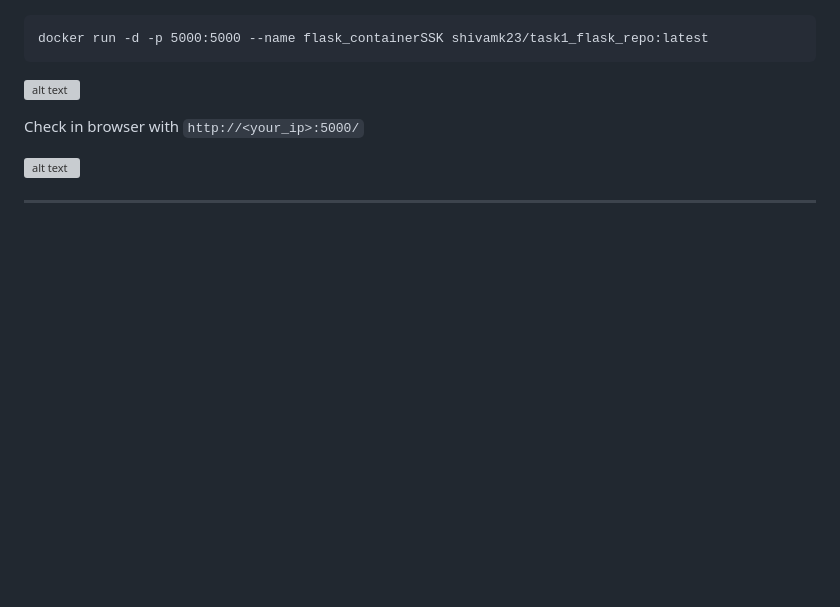
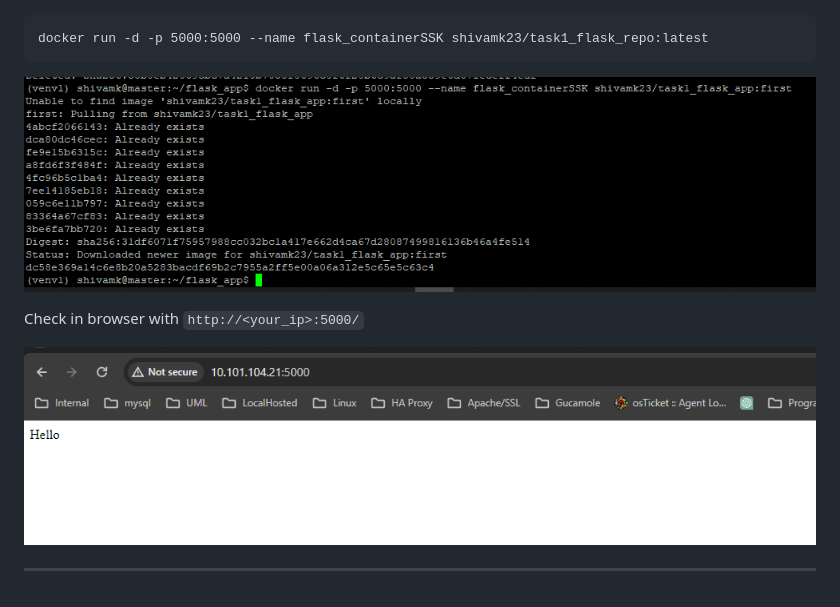
Before and after one commit to shivamkalbande/task, a Markdown page: Task1/task1_Docker_readme.md, the part around the change. GitHub-like rendering; blank space fills up the shorter version; grey boxes are pictures that could not be loaded.

Commit message:
Update task1_Docker_readme.md
edited png to PNG in last two images

````diff
--- a/Task1/task1_Docker_readme.md
+++ b/Task1/task1_Docker_readme.md
@@ -176,10 +176,10 @@ Now you have two options to run container either pull the image first and then r
 docker run -d -p 5000:5000 --name flask_containerSSK shivamk23/task1_flask_repo:latest
 ```
 
-![alt text](images/dockerrun.png)
+![alt text](images/dockerrun.PNG)
 
 Check in browser with  `http://<your_ip>:5000/`
 
-![alt text](images/webapp.png)
+![alt text](images/webapp.PNG)
 
 ---
````
